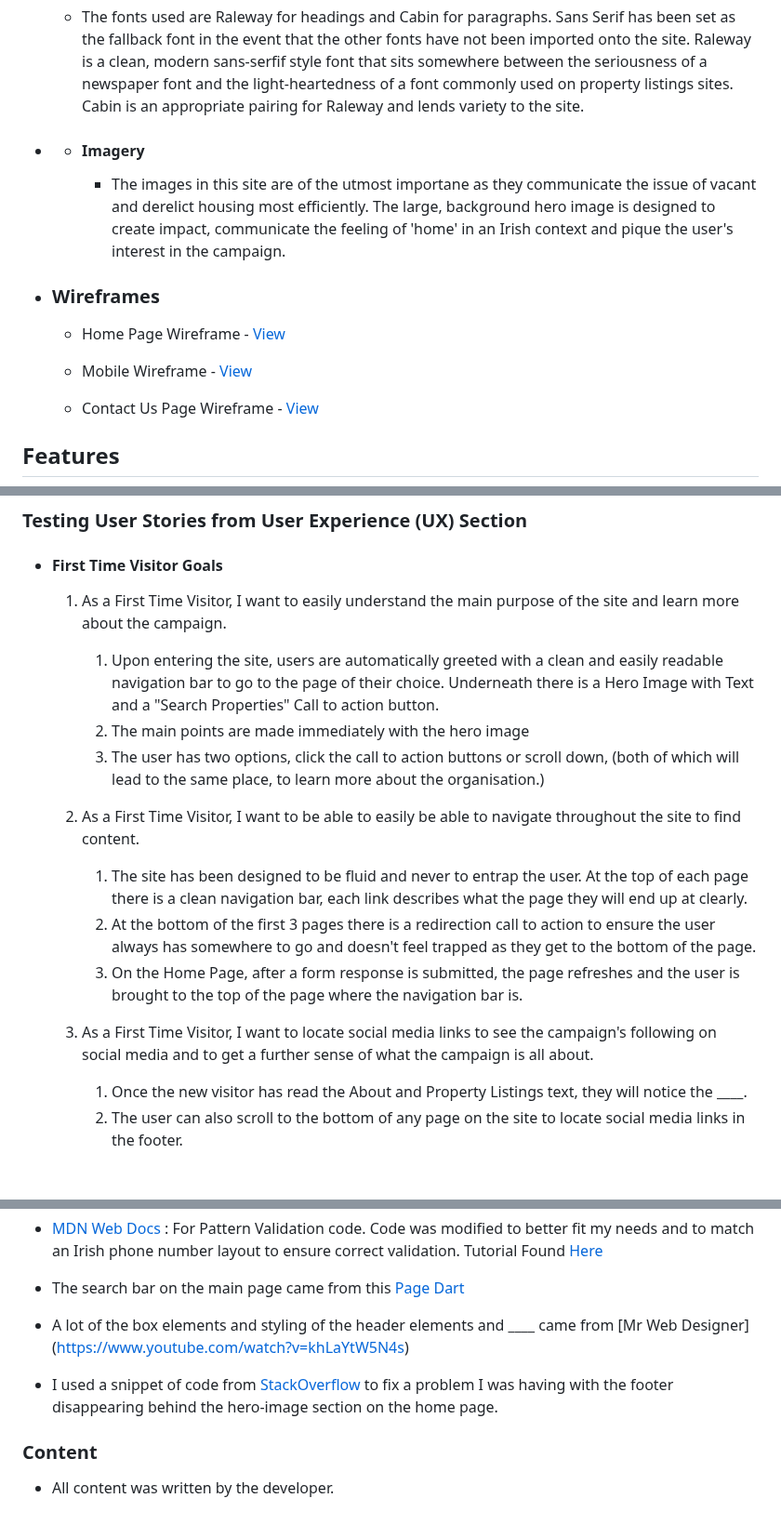
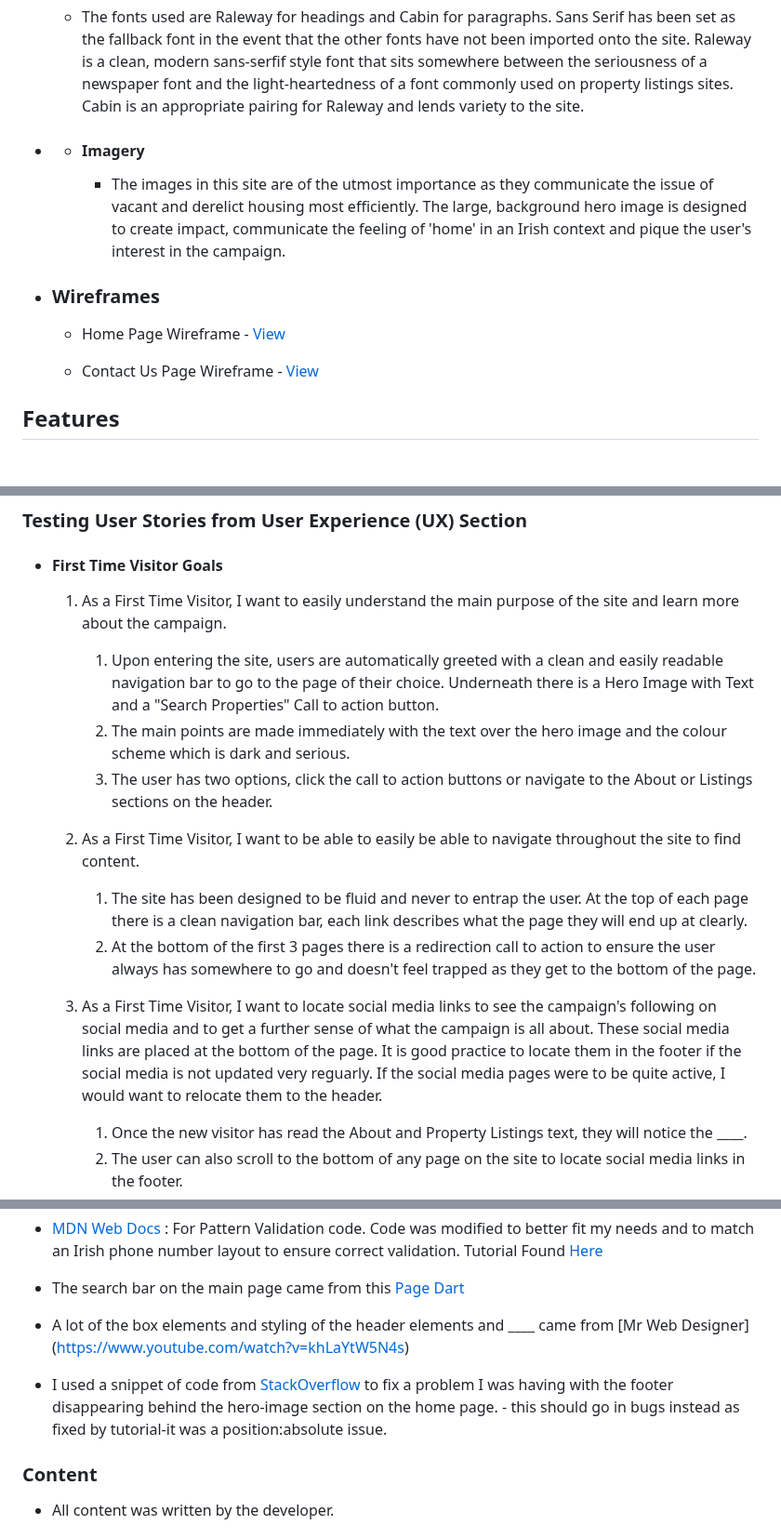
Before and after one commit to BrioniCo/m_project1, a Markdown page: README.md, 3 parts joined by grey strips. Shown at 93% size. GitHub-like rendering; blank space fills up the shorter version.

```diff
--- a/README.md
+++ b/README.md
@@ -33,14 +33,13 @@
 
 -   -   #### Imagery
 
-        -   The images in this site are of the utmost importane as they communicate the issue of vacant and derelict housing most efficiently. The large, background hero image is designed to create impact, communicate the feeling of 'home' in an Irish context and pique the user's interest in the campaign.
+        -   The images in this site are of the utmost importance as they communicate the issue of vacant and derelict housing most efficiently. The large, background hero image is designed to create impact, communicate the feeling of 'home' in an Irish context and pique the user's interest in the campaign.
 
 
 -   ### Wireframes
 
     -   Home Page Wireframe - [View](https://github.com/)
 
-    -   Mobile Wireframe - [View](https://github.com/)
 
     -   Contact Us Page Wireframe - [View](https://github.com/)
 
@@ -92,14 +91,14 @@ The W3C Markup Validator and W3C CSS Validator Services were used to validate ev
     1.  As a First Time Visitor, I want to easily understand the main purpose of the site and learn more about the campaign.
 
         1.  Upon entering the site, users are automatically greeted with a clean and easily readable navigation bar to go to the page of their choice. Underneath there is a Hero Image with Text and a "Search Properties" Call to action button.
-        2.  The main points are made immediately with the hero image
-        3.  The user has two options, click the call to action buttons or scroll down, (both of which will lead to the same place, to learn more about the organisation.)
+        2.  The main points are made immediately with the text over the hero image and the colour scheme which is dark and serious.
+        3.  The user has two options, click the call to action buttons or navigate to the About or Listings sections on the header.
+
     2.  As a First Time Visitor, I want to be able to easily be able to navigate throughout the site to find content.
 
         1.  The site has been designed to be fluid and never to entrap the user. At the top of each page there is a clean navigation bar, each link describes what the page they will end up at clearly.
         2.  At the bottom of the first 3 pages there is a redirection call to action to ensure the user always has somewhere to go and doesn't feel trapped as they get to the bottom of the page.
-        3.  On the Home Page, after a form response is submitted, the page refreshes and the user is brought to the top of the page where the navigation bar is.
-    3.  As a First Time Visitor, I want to locate social media links to see the campaign's following on social media and to get a further sense of what the campaign is all about.
+    3.  As a First Time Visitor, I want to locate social media links to see the campaign's following on social media and to get a further sense of what the campaign is all about. These social media links are placed at the bottom of the page. It is good practice to locate them in the footer if the social media is not updated very reguarly. If the social media pages were to be quite active, I would want to relocate them to the header.
 
         1.  Once the new visitor has read the About and Property Listings text, they will notice the ____.
         2.  The user can also scroll to the bottom of any page on the site to locate social media links in the footer.
@@ -212,7 +214,7 @@ Click [Here](https://help.github.com/en/github/creating-cloning-and-archiving-re
 
 - A lot of the box elements and styling of the header elements and ____ came from [Mr Web Designer] (https://www.youtube.com/watch?v=khLaYtW5N4s)
 
-- I used a snippet of code from [StackOverflow](https://stackoverflow.com/questions/15960290/css-footer-not-displaying-at-the-bottom-of-the-page) to fix a problem I was having with the footer disappearing behind the hero-image section on the home page.
+- I used a snippet of code from [StackOverflow](https://stackoverflow.com/questions/15960290/css-footer-not-displaying-at-the-bottom-of-the-page) to fix a problem I was having with the footer disappearing behind the hero-image section on the home page. - this should go in bugs instead as fixed by tutorial-it was a position:absolute issue.
 
 ### Content
 
```
Also changed, not shown: other parts of README.md (+3 -0 lines).
